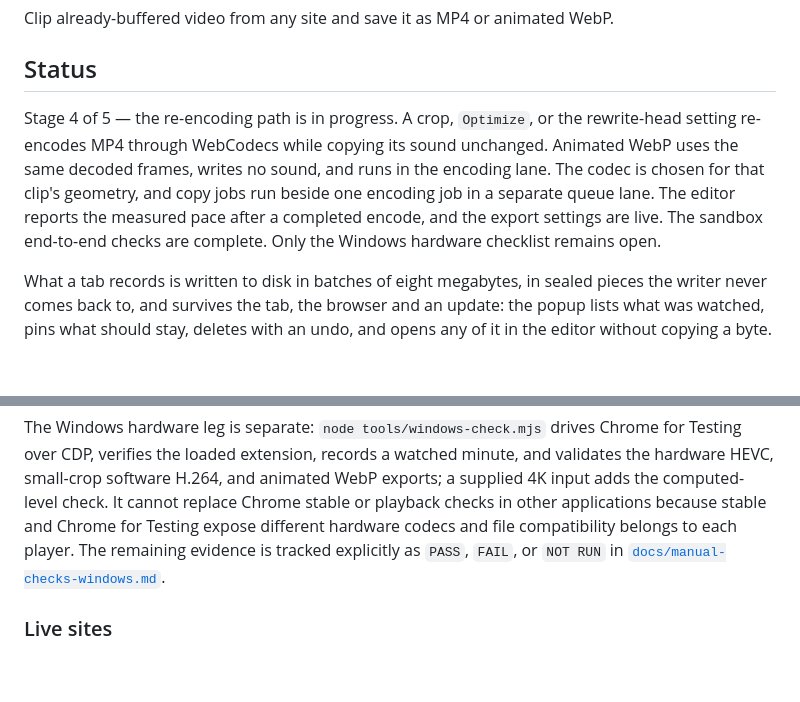
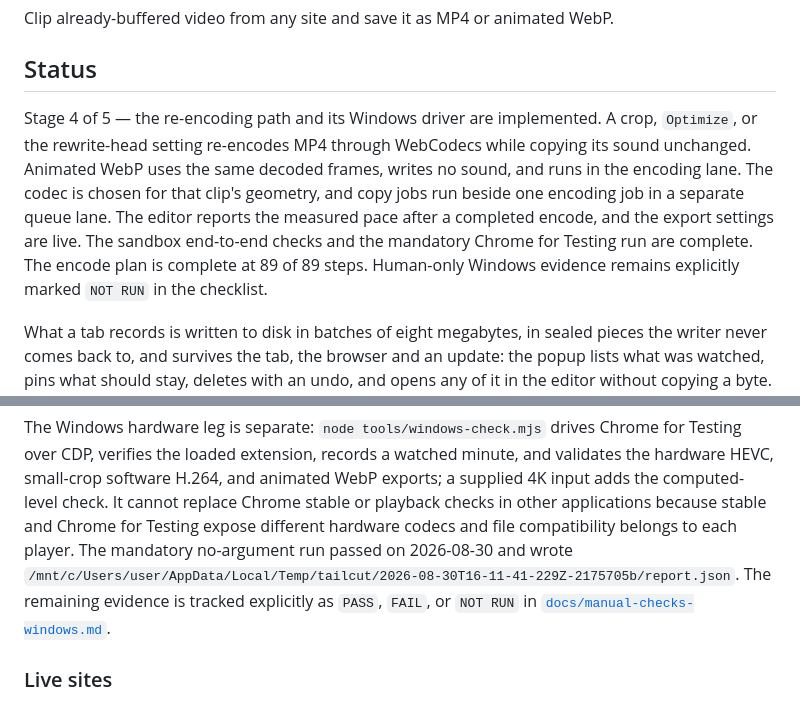
Before and after one commit to rnv812/tailcut, a Markdown page: README.md, 2 parts joined by grey strips. GitHub-like rendering; blank space fills up the shorter version.

Commit message:
docs(state): close the encode plan with the measured Windows run
The encode plan is now 89/89. The handoff records the final no-argument Chrome for Testing 152 report, keeps the 4K, stable-browser, player, software-floor, and AV1/VP9 checks explicitly NOT RUN, and removes the obsolete missing-checklist note.

The final state has 3036 unit checks in 129 files and 546 guarded plan blocks with zero mismatches.

Co-Authored-By: Claude Opus 5 (1M context) <noreply@anthropic.com>

```diff
--- a/README.md
+++ b/README.md
@@ -4,14 +4,15 @@ Clip already-buffered video from any site and save it as MP4 or animated WebP.
 
 ## Status
 
-Stage 4 of 5 — the re-encoding path is in progress. A crop, `Optimize`, or the
-rewrite-head setting re-encodes MP4 through WebCodecs while copying its sound
-unchanged. Animated WebP uses the same decoded frames, writes no sound, and runs
-in the encoding lane. The codec is chosen for that clip's geometry, and copy jobs
-run beside one encoding job in a separate queue lane. The editor reports the
-measured pace after a completed encode, and the export settings are live. The
-sandbox end-to-end checks are complete. Only the Windows hardware checklist
-remains open.
+Stage 4 of 5 — the re-encoding path and its Windows driver are implemented. A
+crop, `Optimize`, or the rewrite-head setting re-encodes MP4 through WebCodecs
+while copying its sound unchanged. Animated WebP uses the same decoded frames,
+writes no sound, and runs in the encoding lane. The codec is chosen for that
+clip's geometry, and copy jobs run beside one encoding job in a separate queue
+lane. The editor reports the measured pace after a completed encode, and the
+export settings are live. The sandbox end-to-end checks and the mandatory Chrome
+for Testing run are complete. The encode plan is complete at 89 of 89 steps.
+Human-only Windows evidence remains explicitly marked `NOT RUN` in the checklist.
 
 What a tab records is written to disk in
 batches of eight megabytes, in sealed pieces the writer never comes back to, and
@@ -79,6 +80,8 @@ CDP, verifies the loaded extension, records a watched minute, and validates the
 small-crop software H.264, and animated WebP exports; a supplied 4K input adds the computed-level
 check. It cannot replace Chrome stable or playback checks in other applications because stable and
 Chrome for Testing expose different hardware codecs and file compatibility belongs to each player.
+The mandatory no-argument run passed on 2026-08-30 and wrote
+`/mnt/c/Users/user/AppData/Local/Temp/tailcut/2026-08-30T16-11-41-229Z-2175705b/report.json`.
 The remaining evidence is tracked explicitly as `PASS`, `FAIL`, or `NOT RUN` in
 [`docs/manual-checks-windows.md`](docs/manual-checks-windows.md).
 
```
